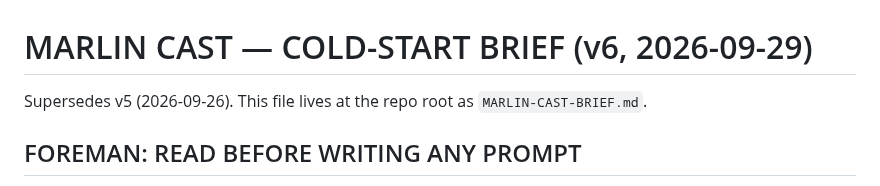
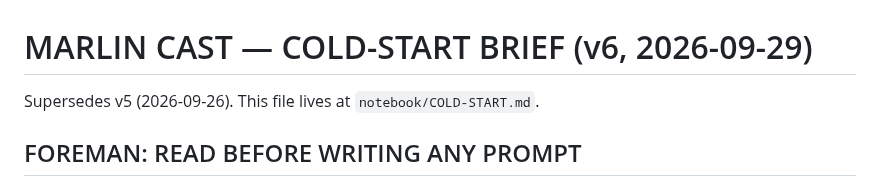
Before and after one commit to marlin1111ai/marlin-cast, a Markdown page: notebook/COLD-START.md, the part around the change. Rendered like a GitHub page.

```diff
--- a/MARLIN-CAST-BRIEF.md
+++ b/notebook/COLD-START.md
@@ -1,6 +1,6 @@
 # MARLIN CAST — COLD-START BRIEF (v6, 2026-09-29)
 
-Supersedes v5 (2026-09-26). This file lives at the repo root as `MARLIN-CAST-BRIEF.md`.
+Supersedes v5 (2026-09-26). This file lives at `notebook/COLD-START.md`.
 
 ## FOREMAN: READ BEFORE WRITING ANY PROMPT
 
```
Also changed, not shown: notebook/DECISIONS.md (+10 -0 lines).
